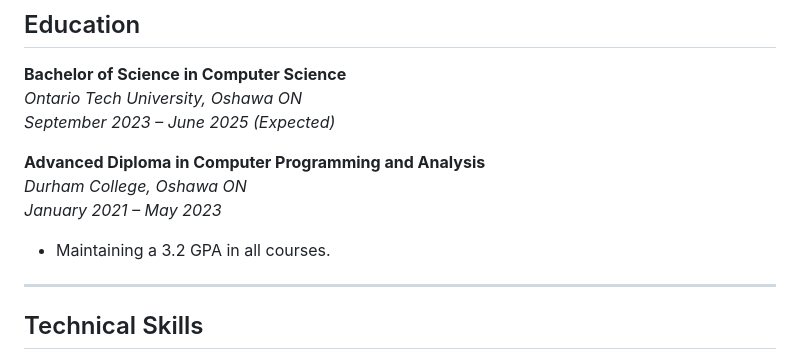
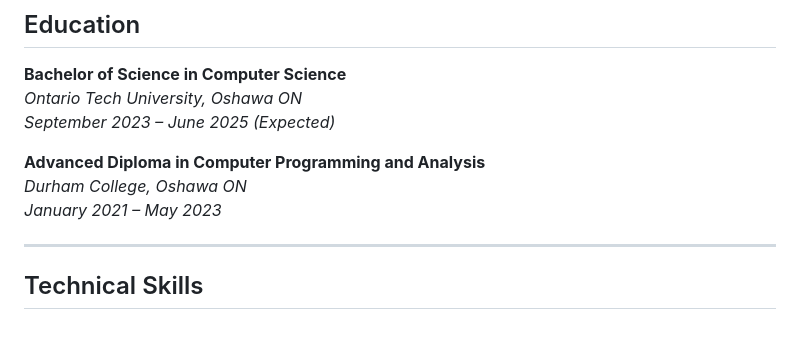
Before and after one commit to elainey188/Elaine-Nankanja-My-Portfolio, a Markdown page: README.md, the part around the change. Rendered like a GitHub page; blank space fills up the shorter version.

```diff
--- a/README.md
+++ b/README.md
@@ -23,7 +23,7 @@ Emerging IT and analytics professional with a strong foundation in software deve
 **Advanced Diploma in Computer Programming and Analysis**
 *Durham College, Oshawa ON*
 *January 2021 – May 2023*
-- Maintaining a 3.2 GPA in all courses.
+
 
 ---
 
```
